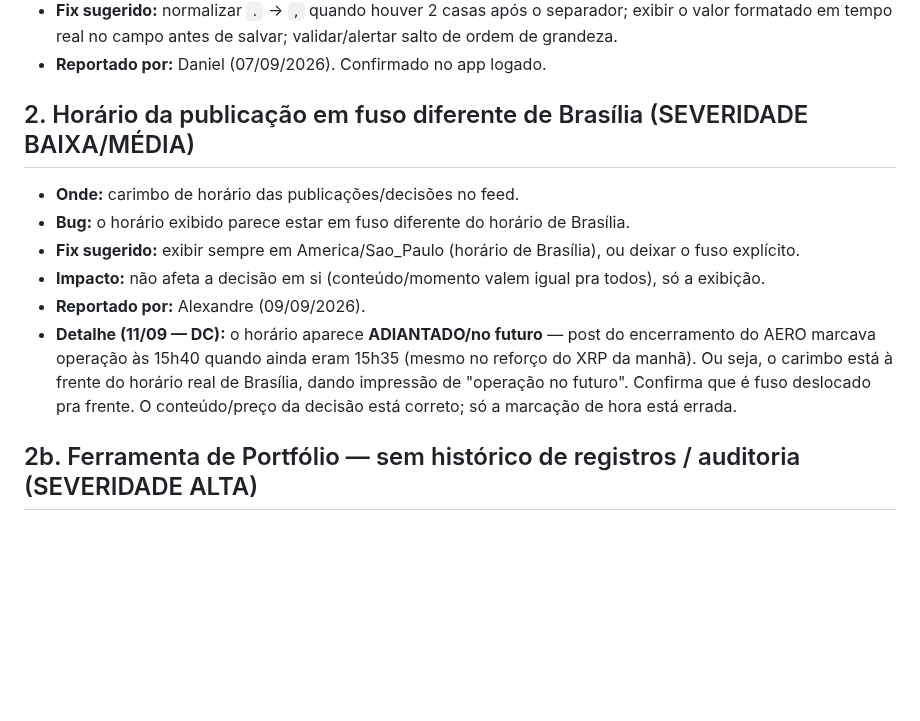
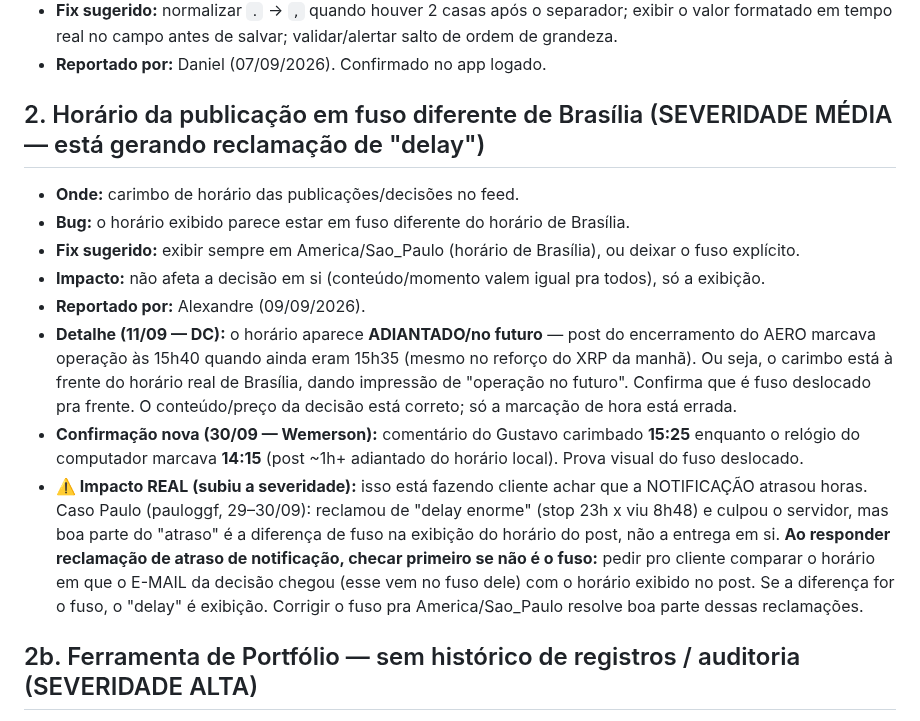
Before and after one commit to telleswemerson2025-collab/Wemerson-Telles, a Markdown page: wemersonai-bible/knowledge/tickets-produto.md, the part around the change. Drawn GitHub-style; blank space fills up the shorter version.

Commit message:
Ticket 2 (fuso do horario): sobe severidade - esta gerando reclamacao de 'delay' de notificacao
Confirmacao 30/09: comentario carimbado 15:25 com relogio local 14:15 (post
~1h adiantado). Caso Paulo: 'delay enorme' era em boa parte a diferenca de
fuso na exibicao, nao a entrega. Ao responder atraso de notificacao, checar
primeiro o fuso (comparar horario do e-mail da decisao com o do post).

Co-Authored-By: Claude Opus 4.8 <noreply@anthropic.com>
Claude-Session: https://claude.ai/code/session_01FKC6SJD75iuiZQodaAmMvP

```diff
--- a/wemersonai-bible/knowledge/tickets-produto.md
+++ b/wemersonai-bible/knowledge/tickets-produto.md
@@ -15,7 +15,7 @@
   formatado em tempo real no campo antes de salvar; validar/alertar salto de ordem de grandeza.
 - **Reportado por:** Daniel (07/09/2026). Confirmado no app logado.
 
-## 2. Horário da publicação em fuso diferente de Brasília (SEVERIDADE BAIXA/MÉDIA)
+## 2. Horário da publicação em fuso diferente de Brasília (SEVERIDADE MÉDIA — está gerando reclamação de "delay")
 - **Onde:** carimbo de horário das publicações/decisões no feed.
 - **Bug:** o horário exibido parece estar em fuso diferente do horário de Brasília.
 - **Fix sugerido:** exibir sempre em America/Sao_Paulo (horário de Brasília), ou deixar o fuso explícito.
@@ -25,6 +25,14 @@
   operação às 15h40 quando ainda eram 15h35 (mesmo no reforço do XRP da manhã). Ou seja, o carimbo está à
   frente do horário real de Brasília, dando impressão de "operação no futuro". Confirma que é fuso deslocado
   pra frente. O conteúdo/preço da decisão está correto; só a marcação de hora está errada.
+- **Confirmação nova (30/09 — Wemerson):** comentário do Gustavo carimbado **15:25** enquanto o relógio do
+  computador marcava **14:15** (post ~1h+ adiantado do horário local). Prova visual do fuso deslocado.
+- **⚠️ Impacto REAL (subiu a severidade):** isso está fazendo cliente achar que a NOTIFICAÇÃO atrasou horas.
+  Caso Paulo (pauloggf, 29–30/09): reclamou de "delay enorme" (stop 23h x viu 8h48) e culpou o servidor, mas
+  boa parte do "atraso" é a diferença de fuso na exibição do horário do post, não a entrega em si. **Ao responder
+  reclamação de atraso de notificação, checar primeiro se não é o fuso:** pedir pro cliente comparar o horário em
+  que o E-MAIL da decisão chegou (esse vem no fuso dele) com o horário exibido no post. Se a diferença for o fuso,
+  o "delay" é exibição. Corrigir o fuso pra America/Sao_Paulo resolve boa parte dessas reclamações.
 
 ## 2b. Ferramenta de Portfólio — sem histórico de registros / auditoria (SEVERIDADE ALTA)
 - **Bug/lacuna:** o cliente **não consegue ver o histórico dos registros** de compra/venda que fez no
```
